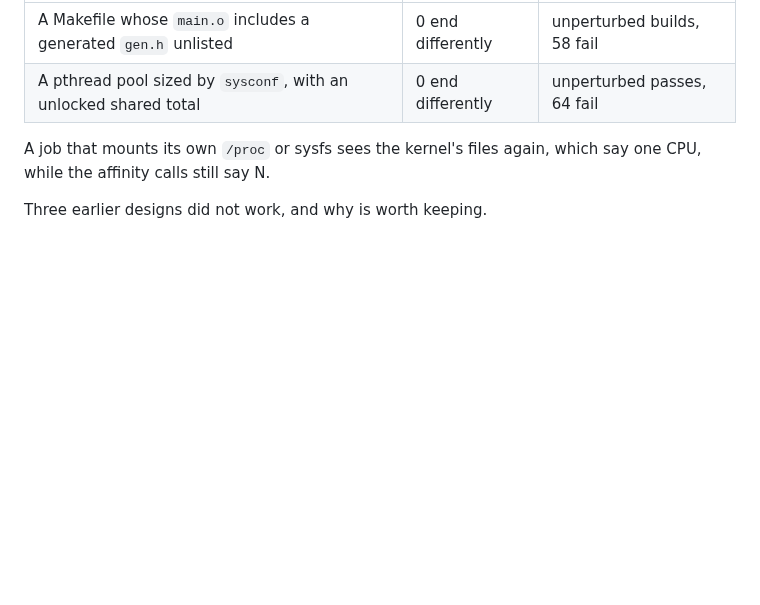
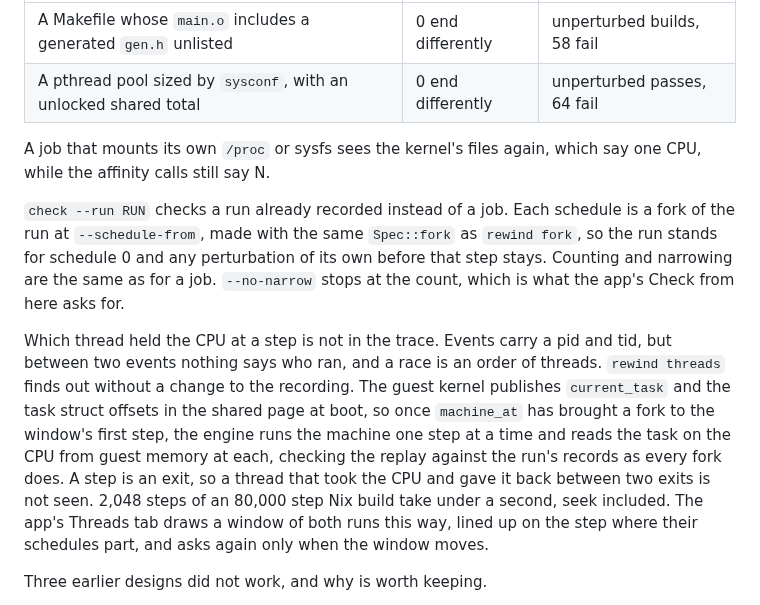
Before and after one commit to fzakaria/rewindvm, a Markdown page: docs/design.md, the part around the change. GitHub-like rendering; blank space fills up the shorter version.

Commit message:
Document rewind threads and check --run
The README lists both commands and the app's Threads tab and Check
from here; the design notes how threads are read from guest memory
one step at a time, and that check --run forks the run with the same
Spec::fork as rewind fork.

Co-Authored-By: Claude Opus 5.5 <noreply@anthropic.com>
Claude-Session: https://claude.ai/code/session_01T5UTfX3Ci5G3YxRMsJD5cN

```diff
--- a/docs/design.md
+++ b/docs/design.md
@@ -659,6 +659,26 @@ Two examples, each under 64 schedules:
 A job that mounts its own `/proc` or sysfs sees the kernel's files again,
 which say one CPU, while the affinity calls still say N.
 
+`check --run RUN` checks a run already recorded instead of a job. Each
+schedule is a fork of the run at `--schedule-from`, made with the same
+`Spec::fork` as `rewind fork`, so the run stands for schedule 0 and any
+perturbation of its own before that step stays. Counting and narrowing are
+the same as for a job. `--no-narrow` stops at the count, which is what the
+app's Check from here asks for.
+
+Which thread held the CPU at a step is not in the trace. Events carry a pid
+and tid, but between two events nothing says who ran, and a race is an order
+of threads. `rewind threads` finds out without a change to the recording. The
+guest kernel publishes `current_task` and the task struct offsets in the
+shared page at boot, so once `machine_at` has brought a fork to the window's
+first step, the engine runs the machine one step at a time and reads the
+task on the CPU from guest memory at each, checking the replay against the
+run's records as every fork does. A step is an exit, so a thread that took
+the CPU and gave it back between two exits is not seen. 2,048 steps of an
+80,000 step Nix build take under a second, seek included. The app's Threads
+tab draws a window of both runs this way, lined up on the step where their
+schedules part, and asks again only when the window moves.
+
 Three earlier designs did not work, and why is worth keeping.
 
 - **Jittering every exit's time.** This found failures, but a single shift
```
Also changed, not shown: README.md (+12 -1 lines).
